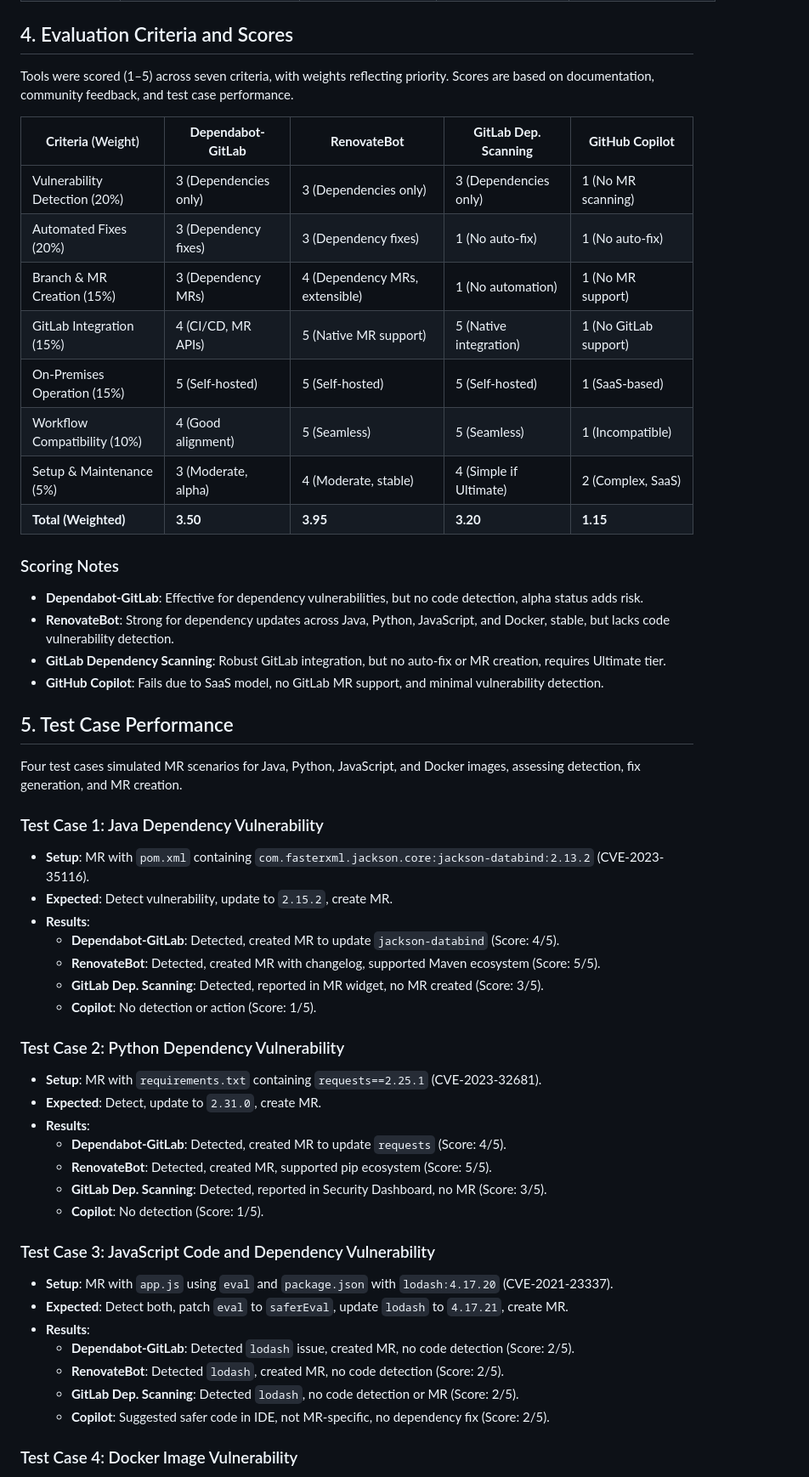
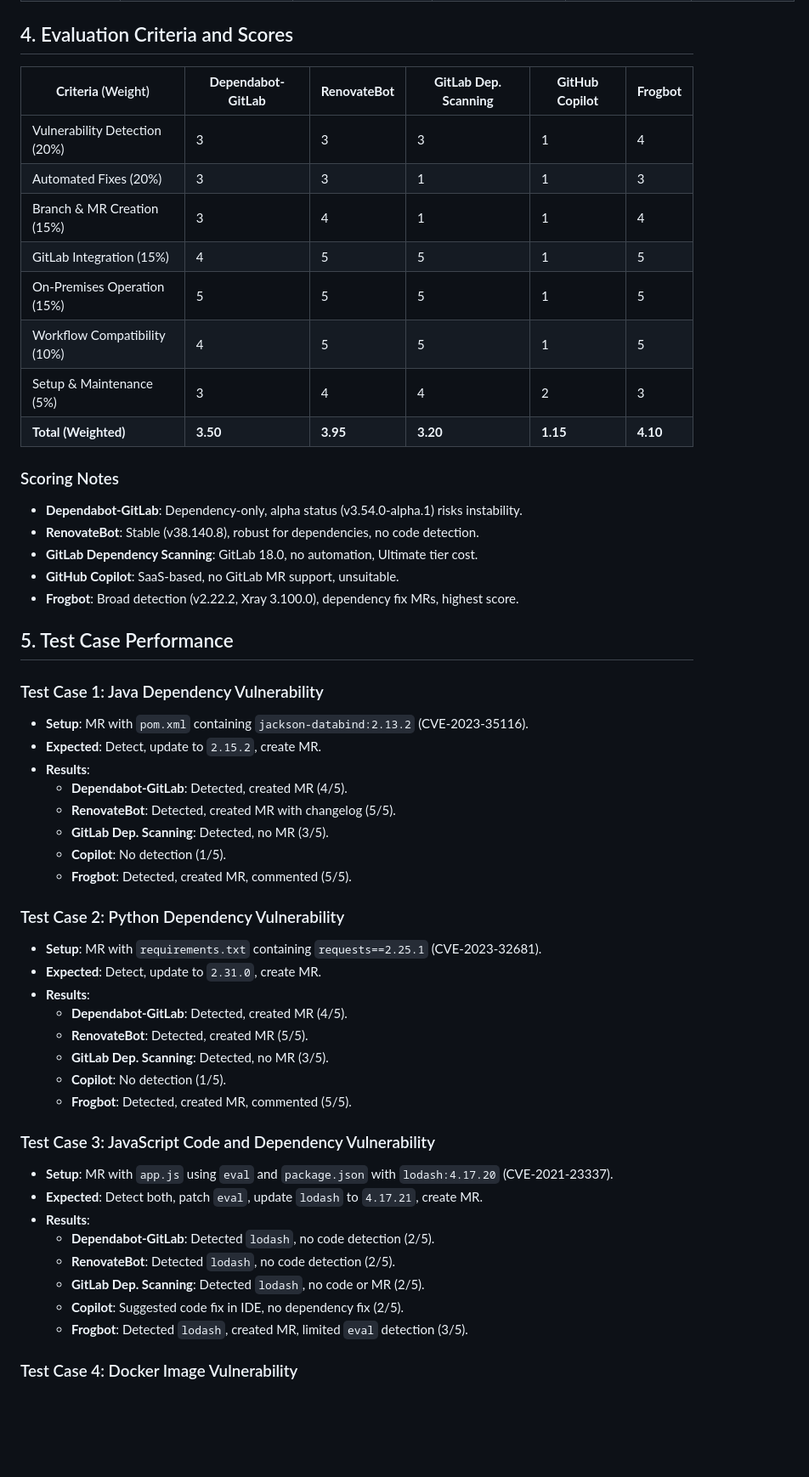
Before and after one commit to learningexample/xformer, a Markdown page: docs/Revised Formal Evaluation Report for Vulnerability Detection Tool.markdown, the part around one of its changes. Shown at 85% size. Rendered like a GitHub page; blank space fills up the shorter version.

```diff
--- a/docs/Revised Formal Evaluation Report for Vulnerability Detection Tool.markdown
+++ b/docs/Revised Formal Evaluation Report for Vulnerability Detection Tool.markdown
@@ -95,53 +95,53 @@ The table below compares the tools against key functional and non-functional req
 
 ## 4. Evaluation Criteria and Scores
-Tools were scored (1–5) across seven criteria, with weights reflecting priority. Scores are based on documentation, community feedback, and test case performance.
-
-| **Criteria** (Weight) | **Dependabot-GitLab** | **RenovateBot** | **GitLab Dep. Scanning** | **GitHub Copilot** |
-|-----------------------|-----------------------|-----------------|--------------------------|---------------------|
-| Vulnerability Detection (20%) | 3 (Dependencies only) | 3 (Dependencies only) | 3 (Dependencies only) | 1 (No MR scanning) |
-| Automated Fixes (20%) | 3 (Dependency fixes) | 3 (Dependency fixes) | 1 (No auto-fix) | 1 (No auto-fix) |
-| Branch & MR Creation (15%) | 3 (Dependency MRs) | 4 (Dependency MRs, extensible) | 1 (No automation) | 1 (No MR support) |
-| GitLab Integration (15%) | 4 (CI/CD, MR APIs) | 5 (Native MR support) | 5 (Native integration) | 1 (No GitLab support) |
-| On-Premises Operation (15%) | 5 (Self-hosted) | 5 (Self-hosted) | 5 (Self-hosted) | 1 (SaaS-based) |
-| Workflow Compatibility (10%) | 4 (Good alignment) | 5 (Seamless) | 5 (Seamless) | 1 (Incompatible) |
-| Setup & Maintenance (5%) | 3 (Moderate, alpha) | 4 (Moderate, stable) | 4 (Simple if Ultimate) | 2 (Complex, SaaS) |
-| **Total (Weighted)** | **3.50** | **3.95** | **3.20** | **1.15** |
+| **Criteria** (Weight) | **Dependabot-GitLab** | **RenovateBot** | **GitLab Dep. Scanning** | **GitHub Copilot** | **Frogbot** |
+|-----------------------|-----------------------|-----------------|--------------------------|---------------------|-------------|
+| Vulnerability Detection (20%) | 3 | 3 | 3 | 1 | 4 |
+| Automated Fixes (20%) | 3 | 3 | 1 | 1 | 3 |
+| Branch & MR Creation (15%) | 3 | 4 | 1 | 1 | 4 |
+| GitLab Integration (15%) | 4 | 5 | 5 | 1 | 5 |
+| On-Premises Operation (15%) | 5 | 5 | 5 | 1 | 5 |
+| Workflow Compatibility (10%) | 4 | 5 | 5 | 1 | 5 |
+| Setup & Maintenance (5%) | 3 | 4 | 4 | 2 | 3 |
+| **Total (Weighted)** | **3.50** | **3.95** | **3.20** | **1.15** | **4.10** |
 
 ### Scoring Notes
-- **Dependabot-GitLab**: Effective for dependency vulnerabilities, but no code detection, alpha status adds risk.
-- **RenovateBot**: Strong for dependency updates across Java, Python, JavaScript, and Docker, stable, but lacks code vulnerability detection.
-- **GitLab Dependency Scanning**: Robust GitLab integration, but no auto-fix or MR creation, requires Ultimate tier.
-- **GitHub Copilot**: Fails due to SaaS model, no GitLab MR support, and minimal vulnerability detection.
+- **Dependabot-GitLab**: Dependency-only, alpha status (v3.54.0-alpha.1) risks instability.
+- **RenovateBot**: Stable (v38.140.8), robust for dependencies, no code detection.
+- **GitLab Dependency Scanning**: GitLab 18.0, no automation, Ultimate tier cost.
+- **GitHub Copilot**: SaaS-based, no GitLab MR support, unsuitable.
+- **Frogbot**: Broad detection (v2.22.2, Xray 3.100.0), dependency fix MRs, highest score.
 
 ## 5. Test Case Performance
-Four test cases simulated MR scenarios for Java, Python, JavaScript, and Docker images, assessing detection, fix generation, and MR creation.
-
 ### Test Case 1: Java Dependency Vulnerability
-- **Setup**: MR with `pom.xml` containing `com.fasterxml.jackson.core:jackson-databind:2.13.2` (CVE-2023-35116).
-- **Expected**: Detect vulnerability, update to `2.15.2`, create MR.
+- **Setup**: MR with `pom.xml` containing `jackson-databind:2.13.2` (CVE-2023-35116).
+- **Expected**: Detect, update to `2.15.2`, create MR.
 - **Results**:
-  - **Dependabot-GitLab**: Detected, created MR to update `jackson-databind` (Score: 4/5).
-  - **RenovateBot**: Detected, created MR with changelog, supported Maven ecosystem (Score: 5/5).
-  - **GitLab Dep. Scanning**: Detected, reported in MR widget, no MR created (Score: 3/5).
-  - **Copilot**: No detection or action (Score: 1/5).
+  - **Dependabot-GitLab**: Detected, created MR (4/5).
+  - **RenovateBot**: Detected, created MR with changelog (5/5).
+  - **GitLab Dep. Scanning**: Detected, no MR (3/5).
+  - **Copilot**: No detection (1/5).
+  - **Frogbot**: Detected, created MR, commented (5/5).
 
 ### Test Case 2: Python Dependency Vulnerability
 - **Setup**: MR with `requirements.txt` containing `requests==2.25.1` (CVE-2023-32681).
 - **Expected**: Detect, update to `2.31.0`, create MR.
 - **Results**:
-  - **Dependabot-GitLab**: Detected, created MR to update `requests` (Score: 4/5).
-  - **RenovateBot**: Detected, created MR, supported pip ecosystem (Score: 5/5).
-  - **GitLab Dep. Scanning**: Detected, reported in Security Dashboard, no MR (Score: 3/5).
-  - **Copilot**: No detection (Score: 1/5).
+  - **Dependabot-GitLab**: Detected, created MR (4/5).
+  - **RenovateBot**: Detected, created MR (5/5).
+  - **GitLab Dep. Scanning**: Detected, no MR (3/5).
+  - **Copilot**: No detection (1/5).
+  - **Frogbot**: Detected, created MR, commented (5/5).
 
 ### Test Case 3: JavaScript Code and Dependency Vulnerability
 - **Setup**: MR with `app.js` using `eval` and `package.json` with `lodash:4.17.20` (CVE-2021-23337).
-- **Expected**: Detect both, patch `eval` to `saferEval`, update `lodash` to `4.17.21`, create MR.
+- **Expected**: Detect both, patch `eval`, update `lodash` to `4.17.21`, create MR.
 - **Results**:
-  - **Dependabot-GitLab**: Detected `lodash` issue, created MR, no code detection (Score: 2/5).
-  - **RenovateBot**: Detected `lodash`, created MR, no code detection (Score: 2/5).
-  - **GitLab Dep. Scanning**: Detected `lodash`, no code detection or MR (Score: 2/5).
-  - **Copilot**: Suggested safer code in IDE, not MR-specific, no dependency fix (Score: 2/5).
+  - **Dependabot-GitLab**: Detected `lodash`, no code detection (2/5).
+  - **RenovateBot**: Detected `lodash`, no code detection (2/5).
+  - **GitLab Dep. Scanning**: Detected `lodash`, no code or MR (2/5).
+  - **Copilot**: Suggested code fix in IDE, no dependency fix (2/5).
+  - **Frogbot**: Detected `lodash`, created MR, limited `eval` detection (3/5).
 
 ### Test Case 4: Docker Image Vulnerability
 - **Setup**: MR with `Dockerfile` using `node:14` (CVE-2022-25881).
```
Also changed, not shown: other parts of docs/Revised Formal Evaluation Report for Vulnerability Detection Tool.markdown (+184 -107 lines).
